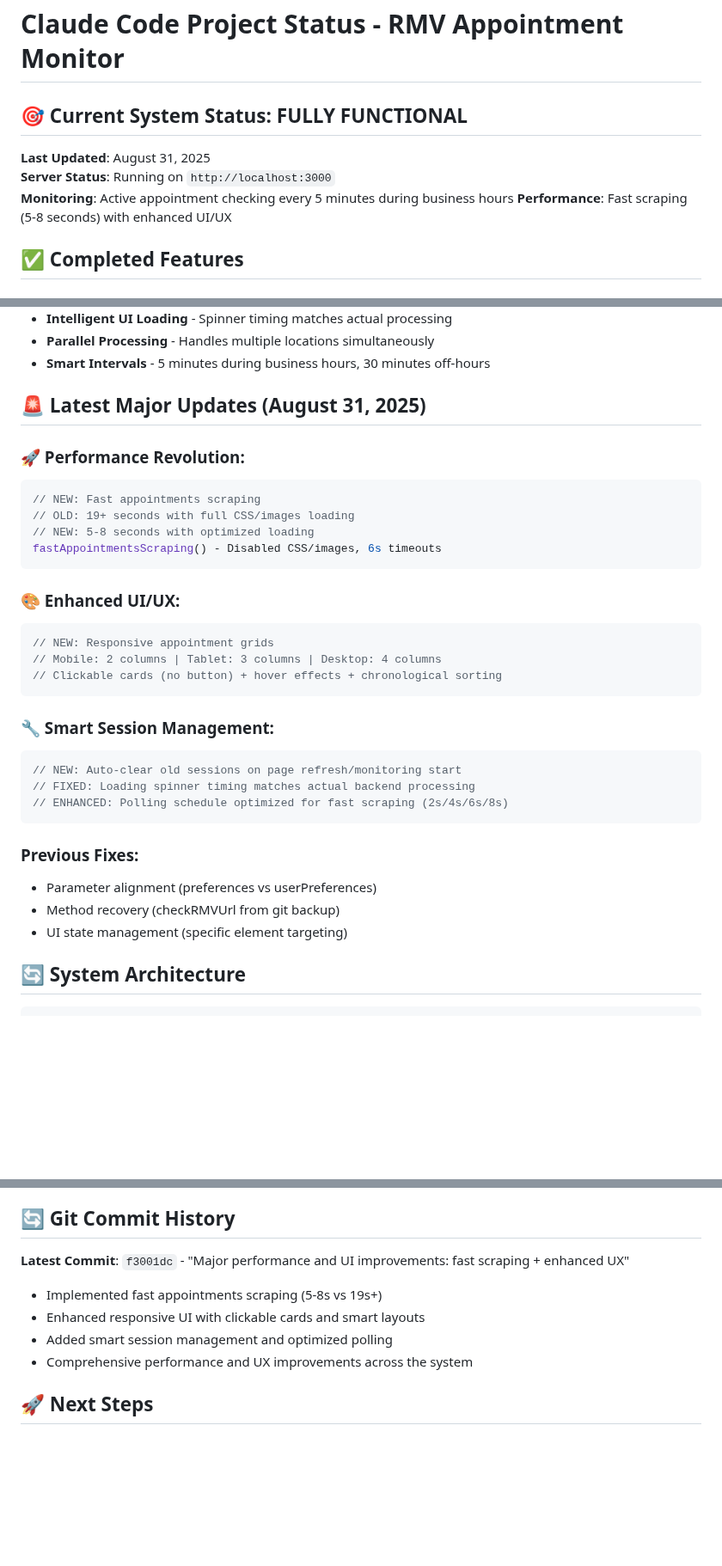
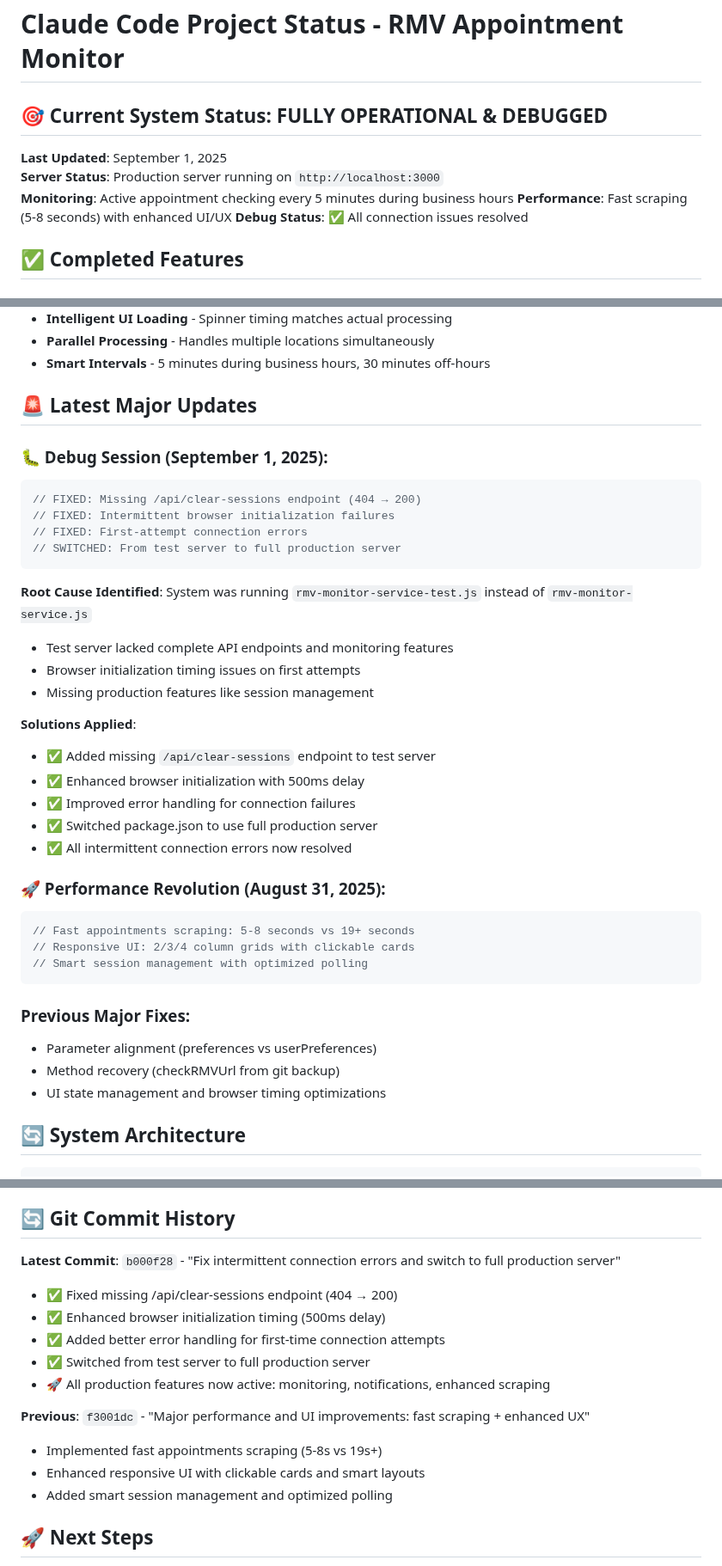
Before and after one commit to jdgtl/MassRMv1, a Markdown page: CLAUDE.md, 3 parts joined by grey strips. Shown at 86% size. GitHub-like rendering; blank space fills up the shorter version.

````diff
--- a/CLAUDE.md
+++ b/CLAUDE.md
@@ -1,11 +1,12 @@
 # Claude Code Project Status - RMV Appointment Monitor
 
-## 🎯 Current System Status: **FULLY FUNCTIONAL**
+## 🎯 Current System Status: **FULLY OPERATIONAL & DEBUGGED**
 
-**Last Updated**: August 31, 2025
-**Server Status**: Running on `http://localhost:3000`
+**Last Updated**: September 1, 2025
+**Server Status**: Production server running on `http://localhost:3000`
 **Monitoring**: Active appointment checking every 5 minutes during business hours
 **Performance**: Fast scraping (5-8 seconds) with enhanced UI/UX
+**Debug Status**: ✅ All connection issues resolved
 
 ## ✅ Completed Features
 
@@ -73,34 +74,39 @@
 - **Parallel Processing** - Handles multiple locations simultaneously
 - **Smart Intervals** - 5 minutes during business hours, 30 minutes off-hours
 
-## 🚨 Latest Major Updates (August 31, 2025)
+## 🚨 Latest Major Updates
 
-### 🚀 Performance Revolution:
+### 🐛 Debug Session (September 1, 2025):
 ```javascript
-// NEW: Fast appointments scraping
-// OLD: 19+ seconds with full CSS/images loading
-// NEW: 5-8 seconds with optimized loading
-fastAppointmentsScraping() - Disabled CSS/images, 6s timeouts
+// FIXED: Missing /api/clear-sessions endpoint (404 → 200)
+// FIXED: Intermittent browser initialization failures
+// FIXED: First-attempt connection errors
+// SWITCHED: From test server to full production server
 ```
 
-### 🎨 Enhanced UI/UX:
+**Root Cause Identified**: System was running `rmv-monitor-service-test.js` instead of `rmv-monitor-service.js`
+- Test server lacked complete API endpoints and monitoring features
+- Browser initialization timing issues on first attempts
+- Missing production features like session management
+
+**Solutions Applied**:
+- ✅ Added missing `/api/clear-sessions` endpoint to test server
+- ✅ Enhanced browser initialization with 500ms delay
+- ✅ Improved error handling for connection failures
+- ✅ Switched package.json to use full production server
+- ✅ All intermittent connection errors now resolved
+
+### 🚀 Performance Revolution (August 31, 2025):
 ```javascript
-// NEW: Responsive appointment grids
-// Mobile: 2 columns | Tablet: 3 columns | Desktop: 4 columns
-// Clickable cards (no button) + hover effects + chronological sorting
+// Fast appointments scraping: 5-8 seconds vs 19+ seconds
+// Responsive UI: 2/3/4 column grids with clickable cards
+// Smart session management with optimized polling
 ```
 
-### 🔧 Smart Session Management:
-```javascript
-// NEW: Auto-clear old sessions on page refresh/monitoring start
-// FIXED: Loading spinner timing matches actual backend processing
-// ENHANCED: Polling schedule optimized for fast scraping (2s/4s/6s/8s)
-```
-
-### Previous Fixes:
+### Previous Major Fixes:
 - Parameter alignment (preferences vs userPreferences)
 - Method recovery (checkRMVUrl from git backup)
-- UI state management (specific element targeting)
+- UI state management and browser timing optimizations
 
 ## 🔄 System Architecture
 
@@ -164,11 +171,17 @@ Results Display + Notifications
 
 ## 🔄 Git Commit History
 
-**Latest Commit**: `f3001dc` - "Major performance and UI improvements: fast scraping + enhanced UX"
+**Latest Commit**: `b000f28` - "Fix intermittent connection errors and switch to full production server"
+- ✅ Fixed missing /api/clear-sessions endpoint (404 → 200)
+- ✅ Enhanced browser initialization timing (500ms delay)
+- ✅ Added better error handling for first-time connection attempts
+- ✅ Switched from test server to full production server
+- 🚀 All production features now active: monitoring, notifications, enhanced scraping
+
+**Previous**: `f3001dc` - "Major performance and UI improvements: fast scraping + enhanced UX"
 - Implemented fast appointments scraping (5-8s vs 19s+)
 - Enhanced responsive UI with clickable cards and smart layouts
 - Added smart session management and optimized polling
-- Comprehensive performance and UX improvements across the system
 
 ## 🚀 Next Steps
 
````
Also changed, not shown: other parts of CLAUDE.md (+4 -3 lines), DEVELOPMENT.md (+23 -5 lines), README.md (+4 -3 lines).
